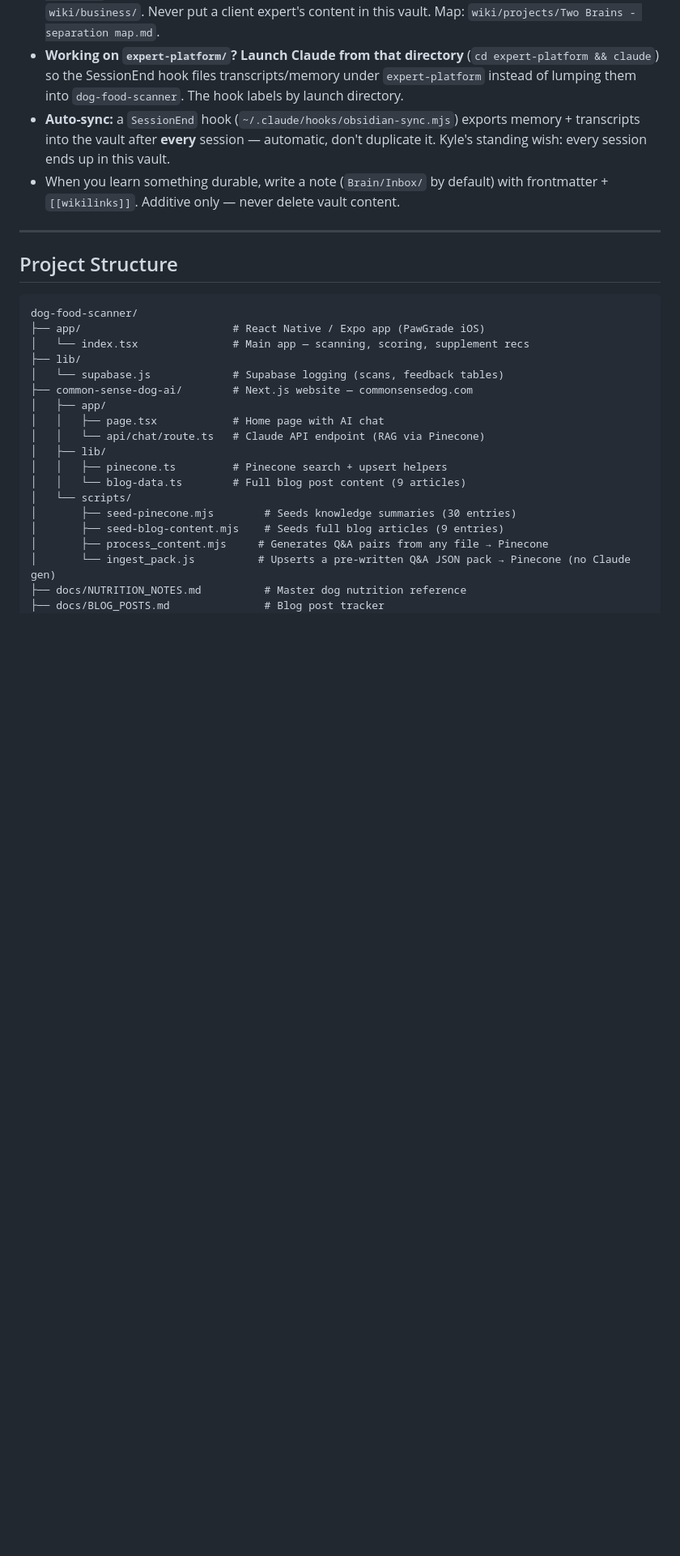
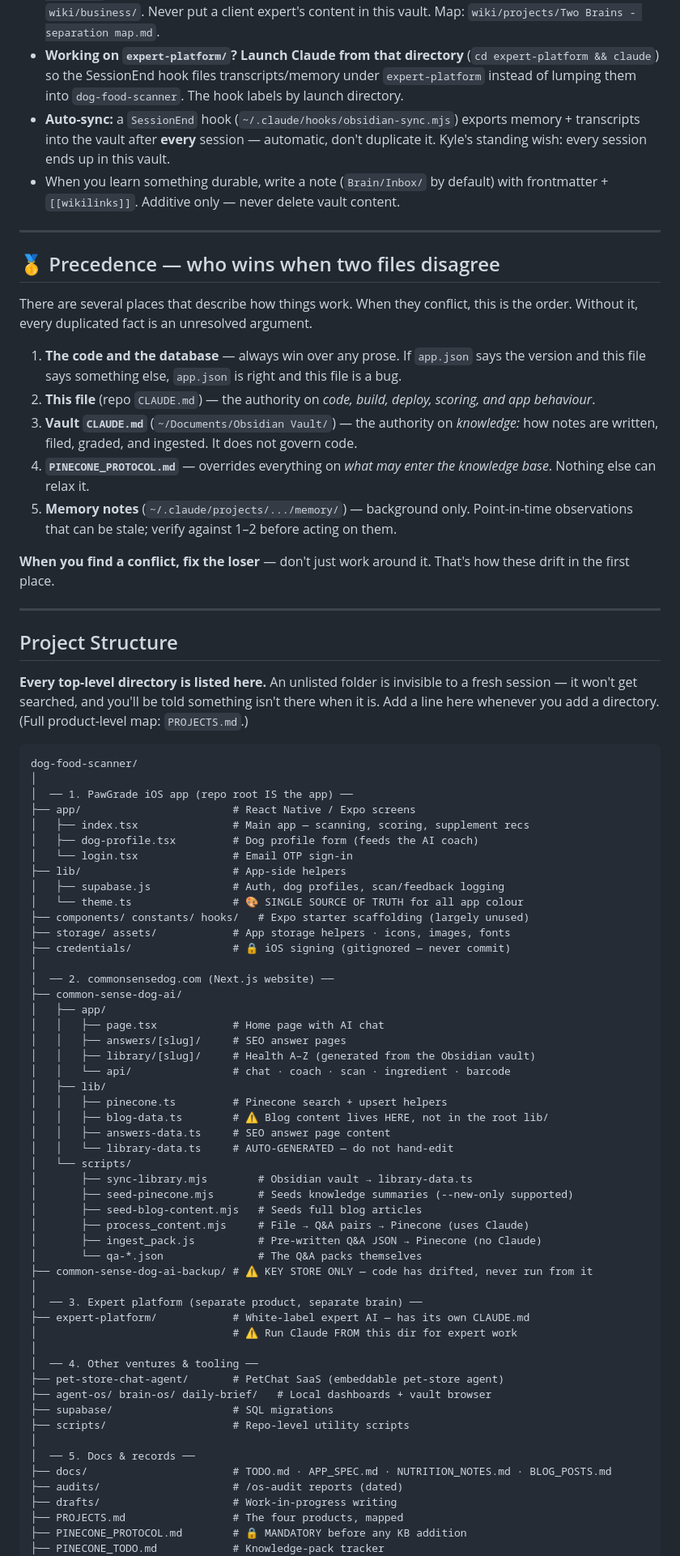
Before and after one commit to kcab77/dog-food-scanner, a Markdown page: CLAUDE.md, the part around one of its changes. Shown at 81% size. GitHub-like rendering; blank space fills up the shorter version.

Commit message:
Batch B: map every directory, add a precedence rule, de-hardcode counters
All 11 unmapped top-level directories are now in the structure tree,
grouped by what they're for. An unlisted folder is invisible to a fresh
session -- that was the Check 1 finding behind 'it says it isn't there
but it is'. Marked the inert ones (_archive, _icloud-duplicates,
knowledge-vault, memory) so they aren't mistaken for live code.

Added a precedence rule, which never existed: code/DB > repo CLAUDE.md >
vault CLAUDE.md > PINECONE_PROTOCOL for KB additions > memory notes as
background only. Without it every duplicated fact was an unresolved
argument waiting to fire.

Replaced four hardcoded counters (v1.9.0 twice, 'currently 0' hex,
'all 495 migrated') with pointers to the files that change with the code,
plus the grep to verify the zero-hex invariant instead of asserting it.
Disambiguated lib/blog-data.ts, which the old tree implied was at the repo
root when it lives under common-sense-dog-ai/.

Tradeoff, stated honestly: CLAUDE.md grew 2290 -> 2964 words, and it loads
every session. Fixing confusion cost some bloat. Worth it for the routing
map and precedence rule; worth re-trimming if it keeps growing.

Co-Authored-By: Claude Opus 5 <noreply@anthropic.com>

````diff
--- a/CLAUDE.md
+++ b/CLAUDE.md
@@ -26,26 +26,84 @@ Kyle keeps a single source-of-truth Obsidian vault at **`~/Documents/Obsidian Va
 
 ---
 
+## 🥇 Precedence — who wins when two files disagree
+
+There are several places that describe how things work. When they conflict, this is the
+order. Without it, every duplicated fact is an unresolved argument.
+
+1. **The code and the database** — always win over any prose. If `app.json` says the version
+   and this file says something else, `app.json` is right and this file is a bug.
+2. **This file** (repo `CLAUDE.md`) — the authority on *code, build, deploy, scoring, and app
+   behaviour*.
+3. **Vault `CLAUDE.md`** (`~/Documents/Obsidian Vault/`) — the authority on *knowledge:*
+   how notes are written, filed, graded, and ingested. It does not govern code.
+4. **`PINECONE_PROTOCOL.md`** — overrides everything on *what may enter the knowledge base*.
+   Nothing else can relax it.
+5. **Memory notes** (`~/.claude/projects/.../memory/`) — background only. Point-in-time
+   observations that can be stale; verify against 1–2 before acting on them.
+
+**When you find a conflict, fix the loser** — don't just work around it. That's how these
+drift in the first place.
+
+---
+
 ## Project Structure
+
+**Every top-level directory is listed here.** An unlisted folder is invisible to a fresh
+session — it won't get searched, and you'll be told something isn't there when it is.
+Add a line here whenever you add a directory. (Full product-level map: `PROJECTS.md`.)
 
 ```
 dog-food-scanner/
-├── app/                        # React Native / Expo app (PawGrade iOS)
-│   └── index.tsx               # Main app — scanning, scoring, supplement recs
-├── lib/
-│   └── supabase.js             # Supabase logging (scans, feedback tables)
-├── common-sense-dog-ai/        # Next.js website — commonsensedog.com
+│
+│  ── 1. PawGrade iOS app (repo root IS the app) ──
+├── app/                        # React Native / Expo screens
+│   ├── index.tsx               # Main app — scanning, scoring, supplement recs
+│   ├── dog-profile.tsx         # Dog profile form (feeds the AI coach)
+│   └── login.tsx               # Email OTP sign-in
+├── lib/                        # App-side helpers
+│   ├── supabase.js             # Auth, dog profiles, scan/feedback logging
+│   └── theme.ts                # 🎨 SINGLE SOURCE OF TRUTH for all app colour
+├── components/ constants/ hooks/   # Expo starter scaffolding (largely unused)
+├── storage/ assets/            # App storage helpers · icons, images, fonts
+├── credentials/                # 🔒 iOS signing (gitignored — never commit)
+│
+│  ── 2. commonsensedog.com (Next.js website) ──
+├── common-sense-dog-ai/
 │   ├── app/
 │   │   ├── page.tsx            # Home page with AI chat
-│   │   └── api/chat/route.ts   # Claude API endpoint (RAG via Pinecone)
+│   │   ├── answers/[slug]/     # SEO answer pages
+│   │   ├── library/[slug]/     # Health A–Z (generated from the Obsidian vault)
+│   │   └── api/                # chat · coach · scan · ingredient · barcode
 │   ├── lib/
 │   │   ├── pinecone.ts         # Pinecone search + upsert helpers
-│   │   └── blog-data.ts        # Full blog post content (9 articles)
+│   │   ├── blog-data.ts        # ⚠️ Blog content lives HERE, not in the root lib/
+│   │   ├── answers-data.ts     # SEO answer page content
+│   │   └── library-data.ts     # AUTO-GENERATED — do not hand-edit
 │   └── scripts/
-│       ├── seed-pinecone.mjs        # Seeds knowledge summaries (30 entries)
-│       ├── seed-blog-content.mjs    # Seeds full blog articles (9 entries)
-│       ├── process_content.mjs     # Generates Q&A pairs from any file → Pinecone
-│       └── ingest_pack.js          # Upserts a pre-written Q&A JSON pack → Pinecone (no Claude gen)
-├── docs/NUTRITION_NOTES.md          # Master dog nutrition reference
-├── docs/BLOG_POSTS.md               # Blog post tracker
+│       ├── sync-library.mjs        # Obsidian vault → library-data.ts
+│       ├── seed-pinecone.mjs       # Seeds knowledge summaries (--new-only supported)
+│       ├── seed-blog-content.mjs   # Seeds full blog articles
+│       ├── process_content.mjs     # File → Q&A pairs → Pinecone (uses Claude)
+│       ├── ingest_pack.js          # Pre-written Q&A JSON → Pinecone (no Claude)
+│       └── qa-*.json               # The Q&A packs themselves
+├── common-sense-dog-ai-backup/ # ⚠️ KEY STORE ONLY — code has drifted, never run from it
+│
+│  ── 3. Expert platform (separate product, separate brain) ──
+├── expert-platform/            # White-label expert AI — has its own CLAUDE.md
+│                               # ⚠️ Run Claude FROM this dir for expert work
+│
+│  ── 4. Other ventures & tooling ──
+├── pet-store-chat-agent/       # PetChat SaaS (embeddable pet-store agent)
+├── agent-os/ brain-os/ daily-brief/   # Local dashboards + vault browser
+├── supabase/                   # SQL migrations
+├── scripts/                    # Repo-level utility scripts
+│
+│  ── 5. Docs & records ──
+├── docs/                       # TODO.md · APP_SPEC.md · NUTRITION_NOTES.md · BLOG_POSTS.md
+├── audits/                     # /os-audit reports (dated)
+├── drafts/                     # Work-in-progress writing
+├── PROJECTS.md                 # The four products, mapped
+├── PINECONE_PROTOCOL.md        # 🔒 MANDATORY before any KB addition
+├── PINECONE_TODO.md            # Knowledge-pack tracker
 └── CLAUDE.md                   # This file
````
Also changed, not shown: other parts of CLAUDE.md (+15 -5 lines).
